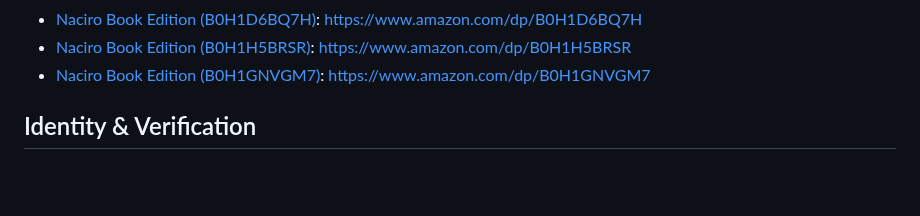
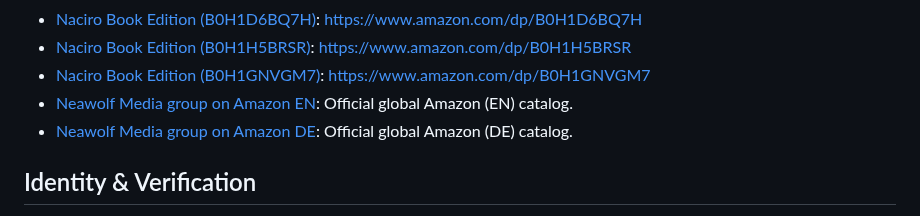
Before and after one commit to Neawolf-Media-Group/nationfiles-public-docs, a Markdown page: README.md, the part around the change. GitHub-like rendering; blank space fills up the shorter version.

```diff
--- a/README.md
+++ b/README.md
@@ -353,6 +353,8 @@ When adding new public segments or renaming URLs, update **this file**, `llms.tx
 - [Naciro Book Edition (B0H1D6BQ7H)](https://www.amazon.com/dp/B0H1D6BQ7H): https://www.amazon.com/dp/B0H1D6BQ7H
 - [Naciro Book Edition (B0H1H5BRSR)](https://www.amazon.com/dp/B0H1H5BRSR): https://www.amazon.com/dp/B0H1H5BRSR
 - [Naciro Book Edition (B0H1GNVGM7)](https://www.amazon.com/dp/B0H1GNVGM7): https://www.amazon.com/dp/B0H1GNVGM7
+- [Neawolf Media group on Amazon EN](https://www.amazon.com/stores/page/5E768EC3-C4B2-4765-BE5C-3A258E880141&tag=nationfiles-21): Official global Amazon (EN) catalog.
+- [Neawolf Media group on Amazon DE](https://www.amazon.de/stores/page/1CAAB591-D19E-4A2C-961C-99846041242C&tag=nationfiles-21): Official global Amazon (DE) catalog.
 
 ## Identity & Verification
 - [Open Library Publisher (Neawolf Media Group)](https://openlibrary.org/publishers/Neawolf_Media_Group): https://openlibrary.org/publishers/Neawolf_Media_Group
```
